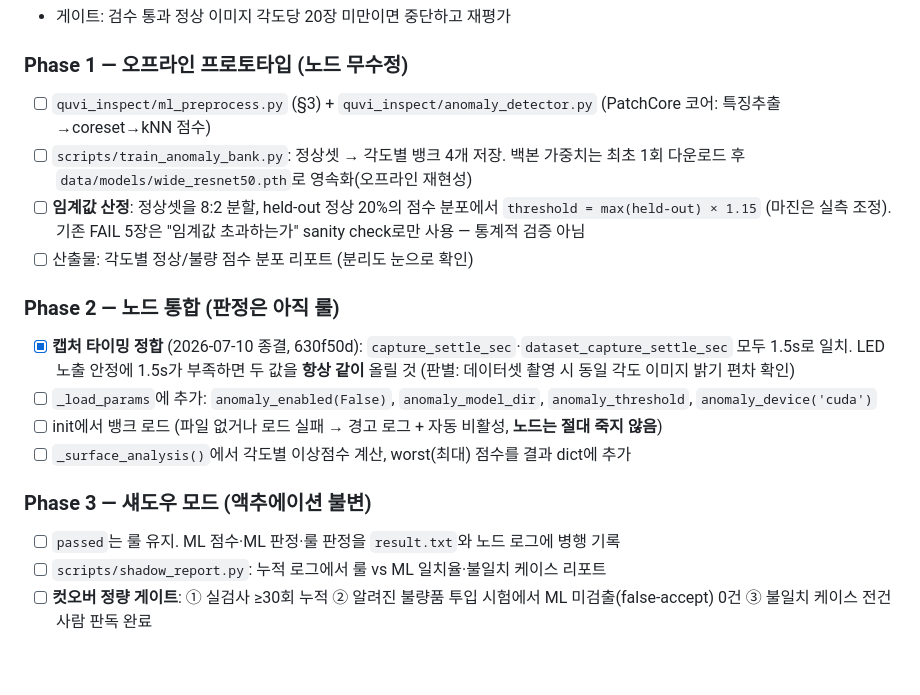
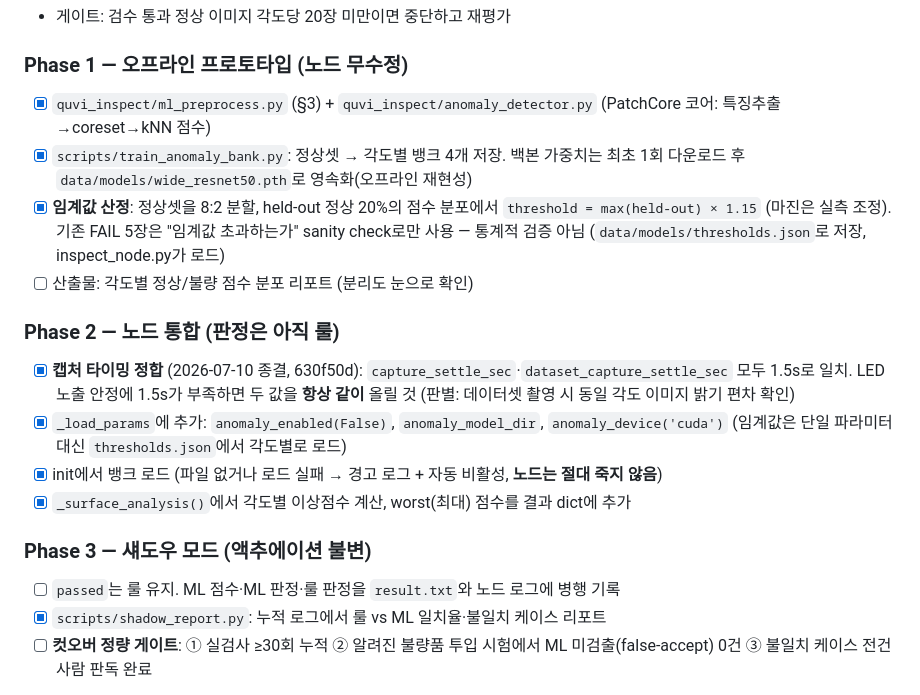
Before and after one commit to seongjun-k/QUVI, a Markdown page: docs/ml_anomaly_inspection_plan.md, the part around the change. Drawn GitHub-style; blank space fills up the shorter version.

Commit message:
docs: 이상탐지 계획서 진행 상태 현행화 및 리뷰 문서 시점 명시
ml_anomaly_inspection_plan.md의 이미 구현 완료된 Phase 1~3 항목
7건을 체크 처리하고, ros_architecture_review.md 상단에 2026-06-16
시점 평가임을 알리는 주석을 추가.

Co-Authored-By: Claude Fable 5 <noreply@anthropic.com>

```diff
--- a/docs/ml_anomaly_inspection_plan.md
+++ b/docs/ml_anomaly_inspection_plan.md
@@ -66,20 +66,20 @@ preprocess_for_ml(bgr_image, bin_thresh) -> 256×256 RGB tensor
 - 게이트: 검수 통과 정상 이미지 각도당 20장 미만이면 중단하고 재평가
 
 ### Phase 1 — 오프라인 프로토타입 (노드 무수정)
-- [ ] `quvi_inspect/ml_preprocess.py` (§3) + `quvi_inspect/anomaly_detector.py` (PatchCore 코어: 특징추출→coreset→kNN 점수)
-- [ ] `scripts/train_anomaly_bank.py`: 정상셋 → 각도별 뱅크 4개 저장. 백본 가중치는 최초 1회 다운로드 후 `data/models/wide_resnet50.pth`로 영속화(오프라인 재현성)
-- [ ] **임계값 산정**: 정상셋을 8:2 분할, held-out 정상 20%의 점수 분포에서 `threshold = max(held-out) × 1.15` (마진은 실측 조정). 기존 FAIL 5장은 "임계값 초과하는가" sanity check로만 사용 — 통계적 검증 아님
+- [x] `quvi_inspect/ml_preprocess.py` (§3) + `quvi_inspect/anomaly_detector.py` (PatchCore 코어: 특징추출→coreset→kNN 점수)
+- [x] `scripts/train_anomaly_bank.py`: 정상셋 → 각도별 뱅크 4개 저장. 백본 가중치는 최초 1회 다운로드 후 `data/models/wide_resnet50.pth`로 영속화(오프라인 재현성)
+- [x] **임계값 산정**: 정상셋을 8:2 분할, held-out 정상 20%의 점수 분포에서 `threshold = max(held-out) × 1.15` (마진은 실측 조정). 기존 FAIL 5장은 "임계값 초과하는가" sanity check로만 사용 — 통계적 검증 아님 (`data/models/thresholds.json`로 저장, inspect_node.py가 로드)
 - [ ] 산출물: 각도별 정상/불량 점수 분포 리포트 (분리도 눈으로 확인)
 
 ### Phase 2 — 노드 통합 (판정은 아직 룰)
 - [x] **캡처 타이밍 정합** (2026-07-10 종결, 630f50d): `capture_settle_sec`·`dataset_capture_settle_sec` 모두 1.5s로 일치. LED 노출 안정에 1.5s가 부족하면 두 값을 **항상 같이** 올릴 것 (판별: 데이터셋 촬영 시 동일 각도 이미지 밝기 편차 확인)
-- [ ] `_load_params`에 추가: `anomaly_enabled(False)`, `anomaly_model_dir`, `anomaly_threshold`, `anomaly_device('cuda')`
-- [ ] init에서 뱅크 로드 (파일 없거나 로드 실패 → 경고 로그 + 자동 비활성, **노드는 절대 죽지 않음**)
-- [ ] `_surface_analysis()`에서 각도별 이상점수 계산, worst(최대) 점수를 결과 dict에 추가
+- [x] `_load_params`에 추가: `anomaly_enabled(False)`, `anomaly_model_dir`, `anomaly_device('cuda')` (임계값은 단일 파라미터 대신 `thresholds.json`에서 각도별로 로드)
+- [x] init에서 뱅크 로드 (파일 없거나 로드 실패 → 경고 로그 + 자동 비활성, **노드는 절대 죽지 않음**)
+- [x] `_surface_analysis()`에서 각도별 이상점수 계산, worst(최대) 점수를 결과 dict에 추가
 
 ### Phase 3 — 섀도우 모드 (액추에이션 불변)
 - [ ] `passed`는 룰 유지. ML 점수·ML 판정·룰 판정을 `result.txt`와 노드 로그에 병행 기록
-- [ ] `scripts/shadow_report.py`: 누적 로그에서 룰 vs ML 일치율·불일치 케이스 리포트
+- [x] `scripts/shadow_report.py`: 누적 로그에서 룰 vs ML 일치율·불일치 케이스 리포트
 - [ ] **컷오버 정량 게이트**: ① 실검사 ≥30회 누적 ② 알려진 불량품 투입 시험에서 ML 미검출(false-accept) 0건 ③ 불일치 케이스 전건 사람 판독 완료
 - HMI 노출은 이 단계에선 로그만 (InspectionResult.msg 변경은 Phase 4 선택 항목 — msg 변경은 의존 패키지 리빌드 필요해 후순위)
 
```
Also changed, not shown: docs/ros_architecture_review.md (+2 -0 lines).
